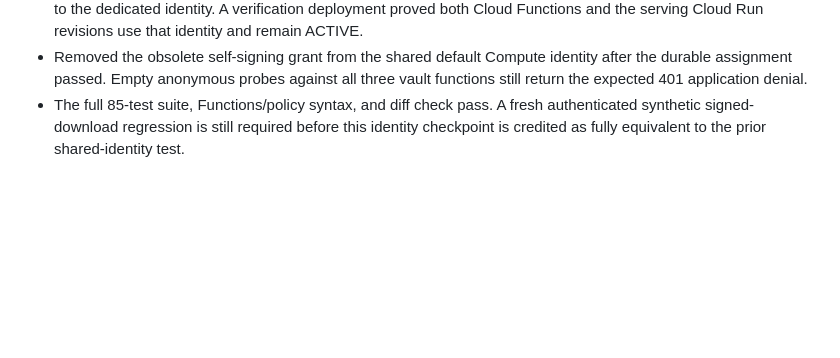
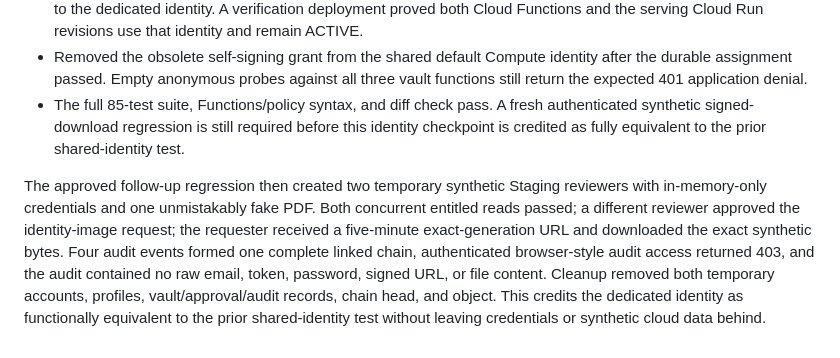
Before and after one commit to Pennjohn12/PAL-SAFETY-HUB, a Markdown page: PAL_CONTROL/SENSITIVE_VAULT_DESIGN.md, the part around the change. Rendered like a GitHub page; blank space fills up the shorter version.

Commit message:
Record dedicated vault identity regression

```diff
--- a/PAL_CONTROL/SENSITIVE_VAULT_DESIGN.md
+++ b/PAL_CONTROL/SENSITIVE_VAULT_DESIGN.md
@@ -225,3 +225,5 @@ The vendor-neutral policy core and tests implement these decisions without delet
 - Added a Staging project environment declaration so ordinary Firebase deployments assign all three vault functions to the dedicated identity. A verification deployment proved both Cloud Functions and the serving Cloud Run revisions use that identity and remain ACTIVE.
 - Removed the obsolete self-signing grant from the shared default Compute identity after the durable assignment passed. Empty anonymous probes against all three vault functions still return the expected 401 application denial.
 - The full 85-test suite, Functions/policy syntax, and diff check pass. A fresh authenticated synthetic signed-download regression is still required before this identity checkpoint is credited as fully equivalent to the prior shared-identity test.
+
+The approved follow-up regression then created two temporary synthetic Staging reviewers with in-memory-only credentials and one unmistakably fake PDF. Both concurrent entitled reads passed; a different reviewer approved the identity-image request; the requester received a five-minute exact-generation URL and downloaded the exact synthetic bytes. Four audit events formed one complete linked chain, authenticated browser-style audit access returned 403, and the audit contained no raw email, token, password, signed URL, or file content. Cleanup removed both temporary accounts, profiles, vault/approval/audit records, chain head, and object. This credits the dedicated identity as functionally equivalent to the prior shared-identity test without leaving credentials or synthetic cloud data behind.
```
Also changed, not shown: PAL_CONTROL/CHANGE_LOG.md (+2 -1 lines), PAL_CONTROL/MASTER_STATUS.md (+1 -1 lines).
